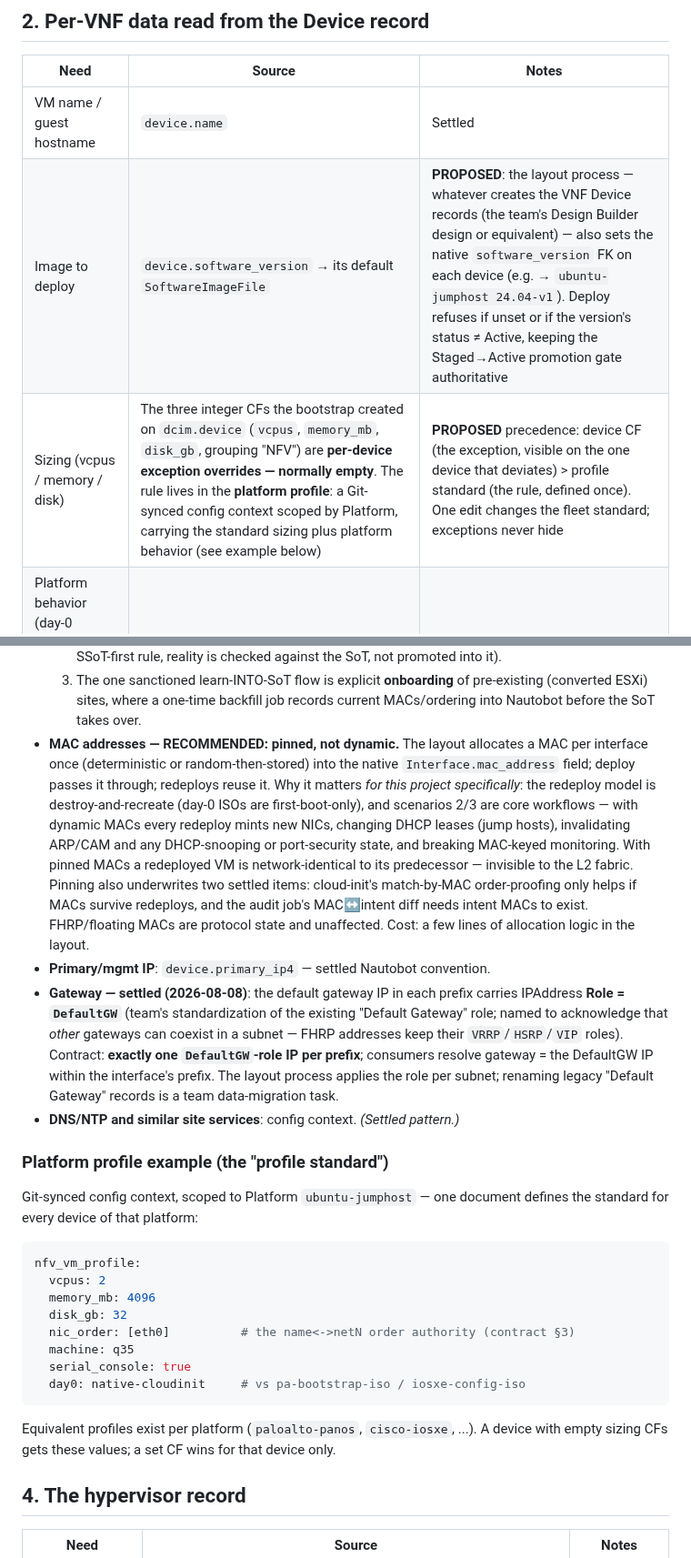
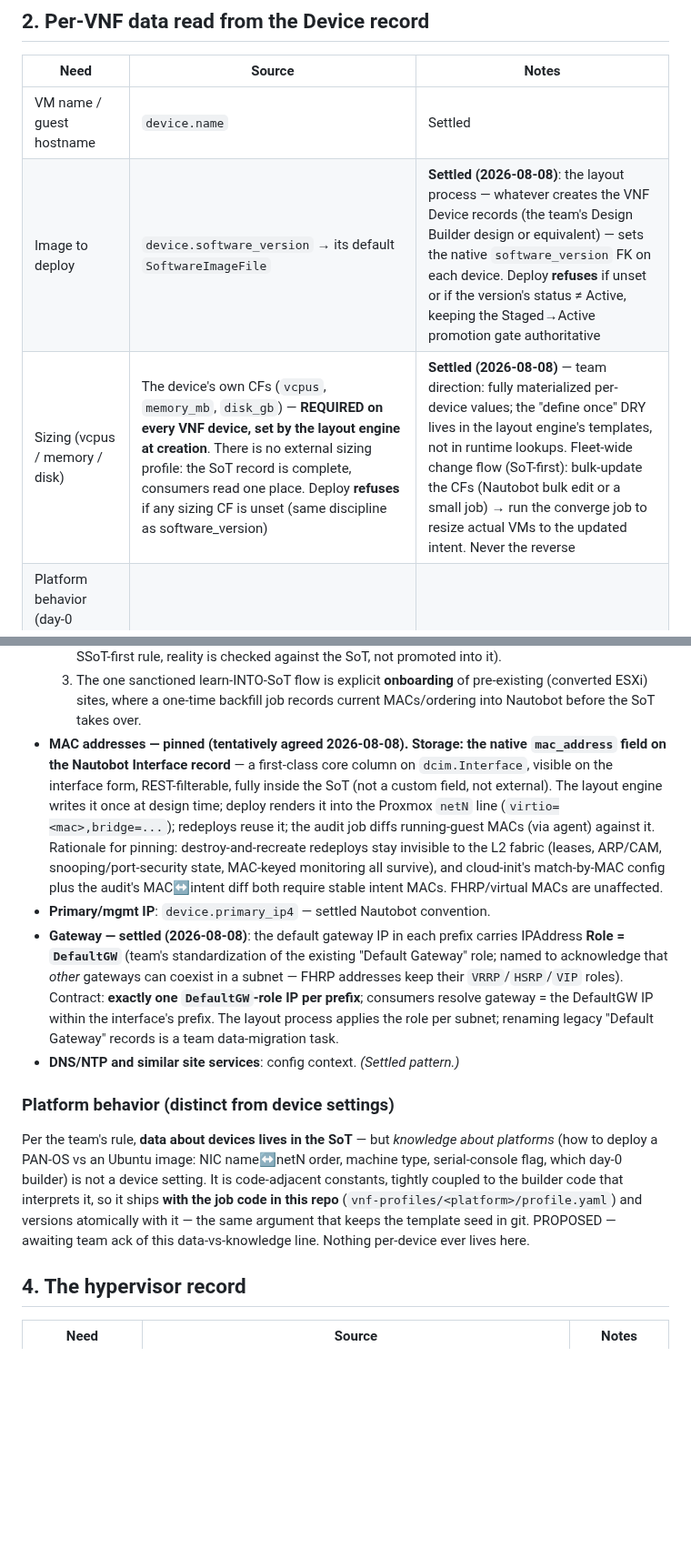
Before and after one commit to bforejt/nautobot-proxmox, a Markdown page: docs/sot-data-contract.md, 2 parts joined by grey strips. Shown at 91% size. Drawn GitHub-style; blank space fills up the shorter version.

Commit message:
Contract: sizing fully materialized per-device (team direction), software_version settled, MAC storage = native Interface.mac_address
Co-Authored-By: Claude Fable 5 <noreply@anthropic.com>

````diff
--- a/docs/sot-data-contract.md
+++ b/docs/sot-data-contract.md
@@ -25,8 +25,8 @@ Items marked **PROPOSED** await team confirmation; everything else is settled.
 | Need | Source | Notes |
 |---|---|---|
 | VM name / guest hostname | `device.name` | Settled |
-| Image to deploy | `device.software_version` → its default `SoftwareImageFile` | **PROPOSED**: the layout process — whatever creates the VNF Device records (the team's Design Builder design or equivalent) — also sets the native `software_version` FK on each device (e.g. → `ubuntu-jumphost 24.04-v1`). Deploy refuses if unset or if the version's status ≠ Active, keeping the Staged→Active promotion gate authoritative |
-| Sizing (vcpus / memory / disk) | The three integer CFs the bootstrap created on `dcim.device` (`vcpus`, `memory_mb`, `disk_gb`, grouping "NFV") are **per-device exception overrides — normally empty**. The rule lives in the **platform profile**: a Git-synced config context scoped by Platform, carrying the standard sizing plus platform behavior (see example below) | **PROPOSED** precedence: device CF (the exception, visible on the one device that deviates) > profile standard (the rule, defined once). One edit changes the fleet standard; exceptions never hide |
+| Image to deploy | `device.software_version` → its default `SoftwareImageFile` | **Settled (2026-08-08)**: the layout process — whatever creates the VNF Device records (the team's Design Builder design or equivalent) — sets the native `software_version` FK on each device. Deploy **refuses** if unset or if the version's status ≠ Active, keeping the Staged→Active promotion gate authoritative |
+| Sizing (vcpus / memory / disk) | The device's own CFs (`vcpus`, `memory_mb`, `disk_gb`) — **REQUIRED on every VNF device, set by the layout engine at creation**. There is no external sizing profile: the SoT record is complete, consumers read one place. Deploy **refuses** if any sizing CF is unset (same discipline as software_version) | **Settled (2026-08-08)** — team direction: fully materialized per-device values; the "define once" DRY lives in the layout engine's templates, not in runtime lookups. Fleet-wide change flow (SoT-first): bulk-update the CFs (Nautobot bulk edit or a small job) → run the converge job to resize actual VMs to the updated intent. Never the reverse |
 | Platform behavior (day-0 builder, machine type, serial console, NIC model) | `device.platform` → the platform profile (config context) | Settled pattern from the plan |
 | Proxmox VMID | CF `vmid` — **written back** by the deploy job after create | Settled (bootstrapped) |
 | Host lifecycle stage | CF `provisioning_state` (hypervisors) | Settled (bootstrapped) |
@@ -55,19 +55,17 @@ Items marked **PROPOSED** await team confirmation; everything else is settled.
   3. The one sanctioned learn-INTO-SoT flow is explicit **onboarding** of
      pre-existing (converted ESXi) sites, where a one-time backfill job records
      current MACs/ordering into Nautobot before the SoT takes over.
-- **MAC addresses — RECOMMENDED: pinned, not dynamic.** The layout allocates a
-  MAC per interface once (deterministic or random-then-stored) into the native
-  `Interface.mac_address` field; deploy passes it through; redeploys reuse it.
-  Why it matters *for this project specifically*: the redeploy model is
-  destroy-and-recreate (day-0 ISOs are first-boot-only), and scenarios 2/3 are
-  core workflows — with dynamic MACs every redeploy mints new NICs, changing
-  DHCP leases (jump hosts), invalidating ARP/CAM and any DHCP-snooping or
-  port-security state, and breaking MAC-keyed monitoring. With pinned MACs a
-  redeployed VM is network-identical to its predecessor — invisible to the L2
-  fabric. Pinning also underwrites two settled items: cloud-init's match-by-MAC
-  order-proofing only helps if MACs survive redeploys, and the audit job's
-  MAC↔intent diff needs intent MACs to exist. FHRP/floating MACs are protocol
-  state and unaffected. Cost: a few lines of allocation logic in the layout.
+- **MAC addresses — pinned (tentatively agreed 2026-08-08). Storage: the
+  native `mac_address` field on the Nautobot Interface record** — a
+  first-class core column on `dcim.Interface`, visible on the interface form,
+  REST-filterable, fully inside the SoT (not a custom field, not external).
+  The layout engine writes it once at design time; deploy renders it into the
+  Proxmox `netN` line (`virtio=<mac>,bridge=...`); redeploys reuse it; the
+  audit job diffs running-guest MACs (via agent) against it. Rationale for
+  pinning: destroy-and-recreate redeploys stay invisible to the L2 fabric
+  (leases, ARP/CAM, snooping/port-security state, MAC-keyed monitoring all
+  survive), and cloud-init's match-by-MAC config plus the audit's MAC↔intent
+  diff both require stable intent MACs. FHRP/virtual MACs are unaffected.
 - **Primary/mgmt IP**: `device.primary_ip4` — settled Nautobot convention.
 - **Gateway — settled (2026-08-08)**: the default gateway IP in each prefix
   carries IPAddress **Role = `DefaultGW`** (team's standardization of the
@@ -79,25 +77,16 @@ Items marked **PROPOSED** await team confirmation; everything else is settled.
   records is a team data-migration task.
 - **DNS/NTP and similar site services**: config context. *(Settled pattern.)*
 
-### Platform profile example (the "profile standard")
+### Platform behavior (distinct from device settings)
 
-Git-synced config context, scoped to Platform `ubuntu-jumphost` — one document
-defines the standard for every device of that platform:
-
-```yaml
-nfv_vm_profile:
-  vcpus: 2
-  memory_mb: 4096
-  disk_gb: 32
-  nic_order: [eth0]          # the name<->netN order authority (contract §3)
-  machine: q35
-  serial_console: true
-  day0: native-cloudinit     # vs pa-bootstrap-iso / iosxe-config-iso
-```
-
-Equivalent profiles exist per platform (`paloalto-panos`, `cisco-iosxe`, ...).
-A device with empty sizing CFs gets these values; a set CF wins for that
-device only.
+Per the team's rule, **data about devices lives in the SoT** — but *knowledge
+about platforms* (how to deploy a PAN-OS vs an Ubuntu image: NIC name↔netN
+order, machine type, serial-console flag, which day-0 builder) is not a
+device setting. It is code-adjacent constants, tightly coupled to the builder
+code that interprets it, so it ships **with the job code in this repo**
+(`vnf-profiles/<platform>/profile.yaml`) and versions atomically with it — the
+same argument that keeps the template seed in git. PROPOSED — awaiting team
+ack of this data-vs-knowledge line. Nothing per-device ever lives here.
 
 ## 4. The hypervisor record
 
````
